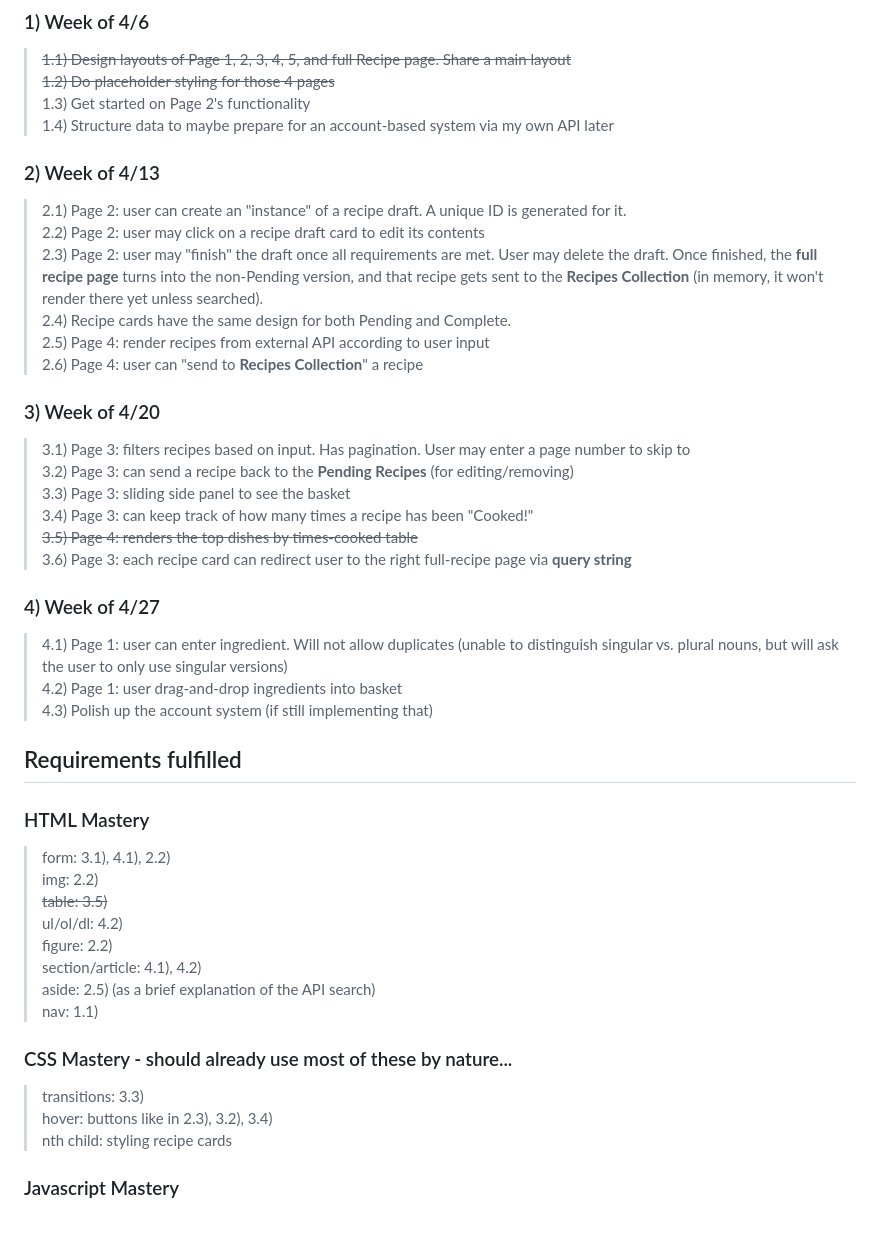
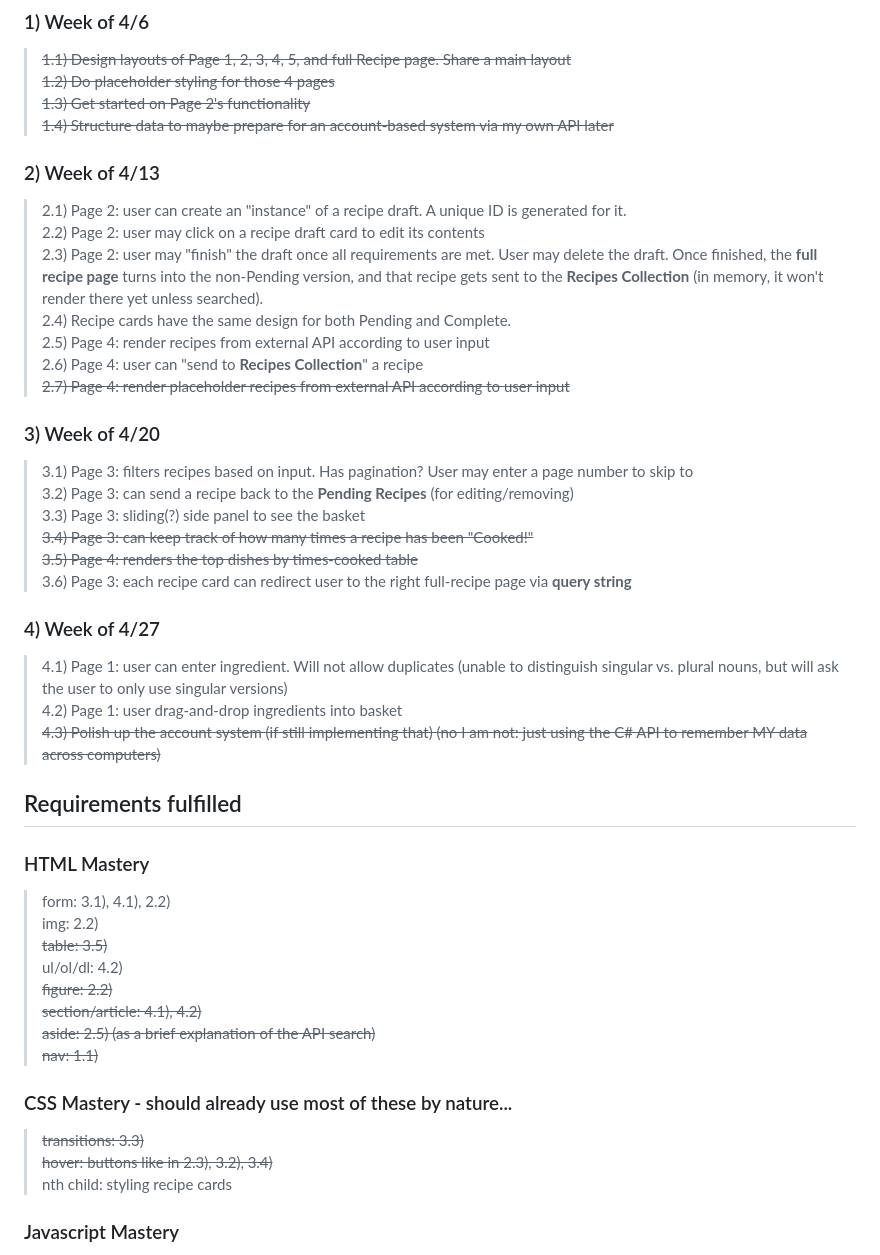
Before and after one commit to jidapaaa123/CS1810-final-project-jidapaaa123, a Markdown page: README.md, the part around the change. Rendered like a GitHub page; blank space fills up the shorter version.

```diff
--- a/README.md
+++ b/README.md
@@ -18,8 +18,8 @@ I'm making a ***recipe tracker***, which can help me track, well, recipes. I can
 ### 1) Week of 4/6
 > ~~1.1) Design layouts of Page 1, 2, 3, 4, 5, and full Recipe page. Share a main layout~~
 > ~~1.2) Do placeholder styling for those 4 pages~~
-> 1.3) Get started on Page 2's functionality
-> 1.4) Structure data to maybe prepare for an account-based system via my own API later
+> ~~1.3) Get started on Page 2's functionality~~
+> ~~1.4) Structure data to maybe prepare for an account-based system via my own API later~~
 ### 2) Week of 4/13
 > 2.1) Page 2: user can create an "instance" of a recipe draft. A unique ID is generated for it.
 > 2.2) Page 2: user may click on a recipe draft card to edit its contents
@@ -27,17 +27,18 @@ I'm making a ***recipe tracker***, which can help me track, well, recipes. I can
 > 2.4) Recipe cards have the same design for both Pending and Complete.
 > 2.5) Page 4: render recipes from external API according to user input
 > 2.6) Page 4: user can "send to **Recipes Collection**" a recipe
+> ~~2.7) Page 4: render placeholder recipes from external API according to user input~~
 ### 3) Week of 4/20
-> 3.1) Page 3: filters recipes based on input. Has pagination. User may enter a page number to skip to
+> 3.1) Page 3: filters recipes based on input. Has pagination? User may enter a page number to skip to
 > 3.2) Page 3: can send a recipe back to the **Pending Recipes** (for editing/removing)
-> 3.3) Page 3: sliding side panel to see the basket
-> 3.4) Page 3: can keep track of how many times a recipe has been "Cooked!"
+> 3.3) Page 3: sliding(?) side panel to see the basket
+> ~~3.4) Page 3: can keep track of how many times a recipe has been "Cooked!"~~
 > ~~3.5) Page 4: renders the top dishes by times-cooked table~~
 > 3.6) Page 3: each recipe card can redirect user to the right full-recipe page via **query string**
 ### 4) Week of 4/27
 > 4.1) Page 1: user can enter ingredient. Will not allow duplicates (unable to distinguish singular vs. plural nouns, but will ask the user to only use singular versions)
 > 4.2) Page 1: user drag-and-drop ingredients into basket
-> 4.3) Polish up the account system (if still implementing that)
+> ~~4.3) Polish up the account system (if still implementing that) (no I am not: just using the C# API to remember MY data across computers)~~
 
 ## Requirements fulfilled
 ### HTML Mastery
@@ -45,14 +46,14 @@ I'm making a ***recipe tracker***, which can help me track, well, recipes. I can
 > img: 2.2)
 > ~~table: 3.5)~~
 > ul/ol/dl: 4.2)
-> figure: 2.2)
-> section/article: 4.1), 4.2)
-> aside: 2.5) (as a brief explanation of the API search)
-> nav: 1.1)
+> ~~figure: 2.2)~~
+> ~~section/article: 4.1), 4.2)~~
+> ~~aside: 2.5) (as a brief explanation of the API search)~~
+> ~~nav: 1.1)~~
 
 ### CSS Mastery - should already use most of these by nature...
-> transitions: 3.3)
-> hover: buttons like in 2.3), 3.2), 3.4)
+> ~~transitions: 3.3)~~
+> ~~hover: buttons like in 2.3), 3.2), 3.4)~~
 > nth child: styling recipe cards
 
 ### Javascript Mastery
```
